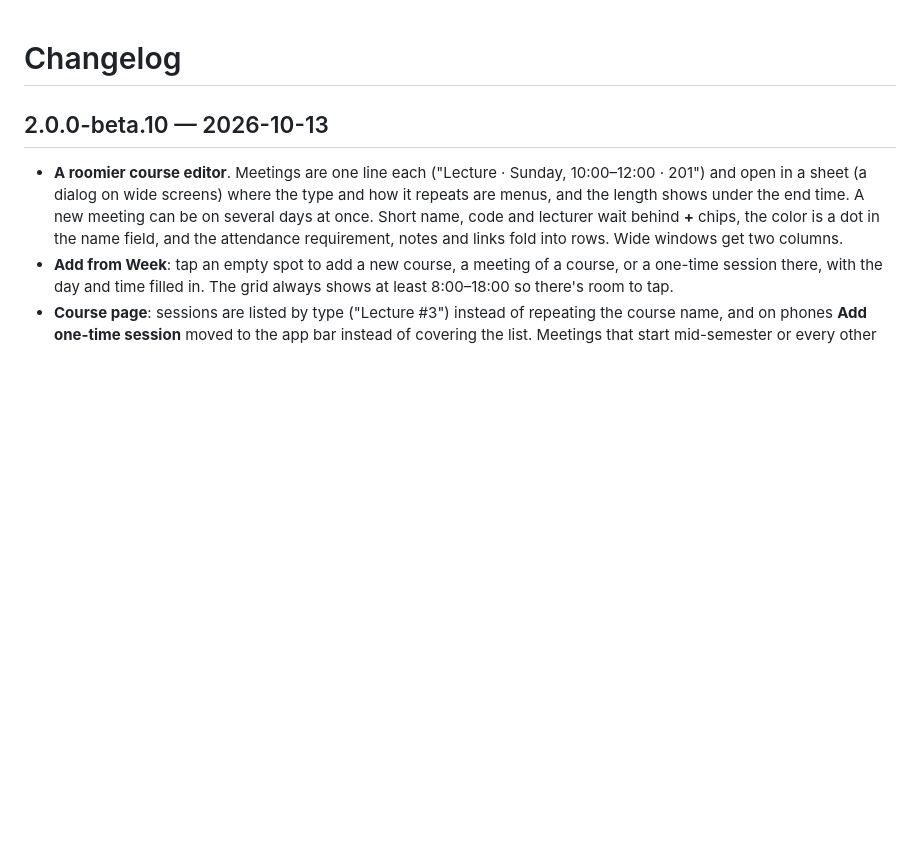
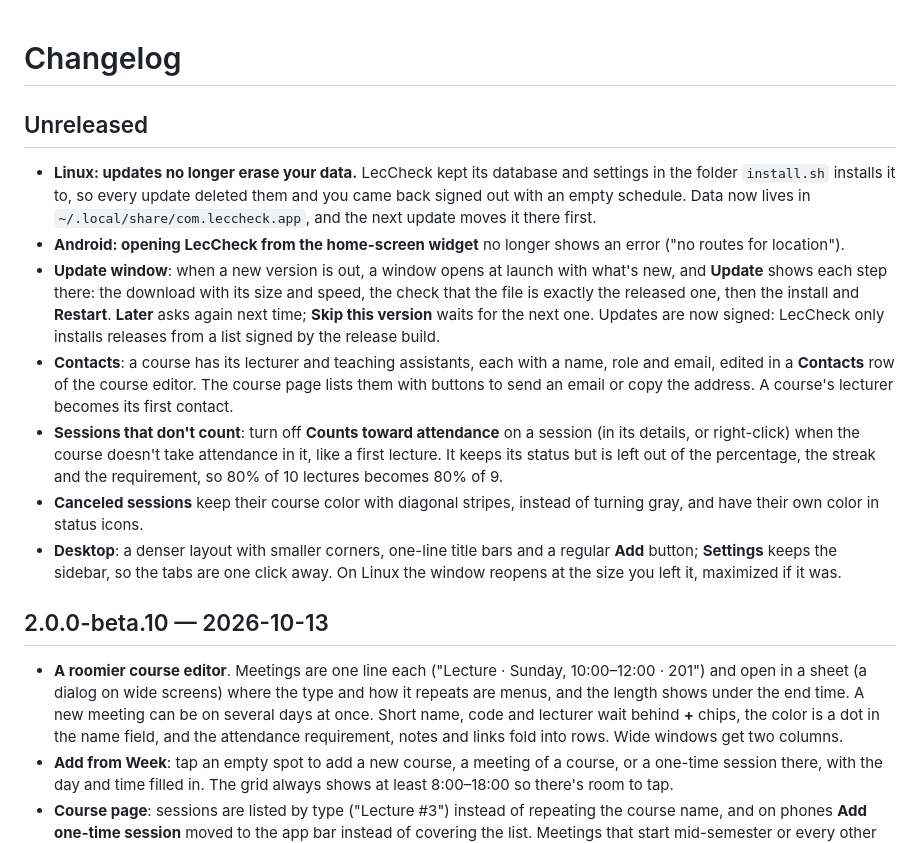
Before and after one commit to Emanuel4100/LecCheck2, a Markdown page: CHANGELOG.md, the part around the change. Rendered like a GitHub page; blank space fills up the shorter version.

Commit message:
Changelog: the unreleased fixes and features
Co-Authored-By: Claude Opus 5.5 <noreply@anthropic.com>
Claude-Session: https://claude.ai/code/session_01G7oqf2yqvaoDPMZhroCe4p

```diff
--- a/CHANGELOG.md
+++ b/CHANGELOG.md
@@ -1,4 +1,31 @@
 # Changelog
+
+## Unreleased
+
+- **Linux: updates no longer erase your data.** LecCheck kept its database and settings
+  in the folder `install.sh` installs it to, so every update deleted them and you came
+  back signed out with an empty schedule. Data now lives in
+  `~/.local/share/com.leccheck.app`, and the next update moves it there first.
+- **Android: opening LecCheck from the home-screen widget** no longer shows an error
+  ("no routes for location").
+- **Update window**: when a new version is out, a window opens at launch with what's new,
+  and **Update** shows each step there: the download with its size and speed, the check
+  that the file is exactly the released one, then the install and **Restart**. **Later**
+  asks again next time; **Skip this version** waits for the next one. Updates are now
+  signed: LecCheck only installs releases from a list signed by the release build.
+- **Contacts**: a course has its lecturer and teaching assistants, each with a name, role
+  and email, edited in a **Contacts** row of the course editor. The course page lists them
+  with buttons to send an email or copy the address. A course's lecturer becomes its first
+  contact.
+- **Sessions that don't count**: turn off **Counts toward attendance** on a session (in
+  its details, or right-click) when the course doesn't take attendance in it, like a first
+  lecture. It keeps its status but is left out of the percentage, the streak and the
+  requirement, so 80% of 10 lectures becomes 80% of 9.
+- **Canceled sessions** keep their course color with diagonal stripes, instead of turning
+  gray, and have their own color in status icons.
+- **Desktop**: a denser layout with smaller corners, one-line title bars and a regular
+  **Add** button; **Settings** keeps the sidebar, so the tabs are one click away. On Linux
+  the window reopens at the size you left it, maximized if it was.
 
 ## 2.0.0-beta.10 — 2026-10-13
 
```
